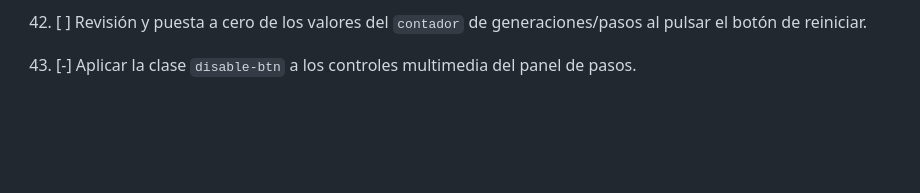
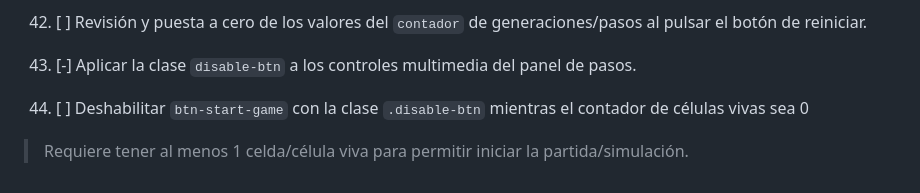
Before and after one commit to rkatins/Juego-de-la-vida-Conway, a Markdown page: ROADMAP.md, the part around the change. GitHub-like rendering; blank space fills up the shorter version.

Commit message:
NUEVA TAREA - 44

```diff
--- a/ROADMAP.md
+++ b/ROADMAP.md
@@ -101,3 +101,6 @@
 42. [ ] Revisión y puesta a cero de los valores del `contador` de generaciones/pasos al pulsar el botón de reiniciar.
 
 43. [-] Aplicar la clase `disable-btn` a los controles multimedia del panel de pasos.
+
+44. [ ] Deshabilitar `btn-start-game` con la clase `.disable-btn` mientras el contador de células vivas sea 0
+> Requiere tener al menos 1 celda/célula viva para permitir iniciar la partida/simulación.
```
